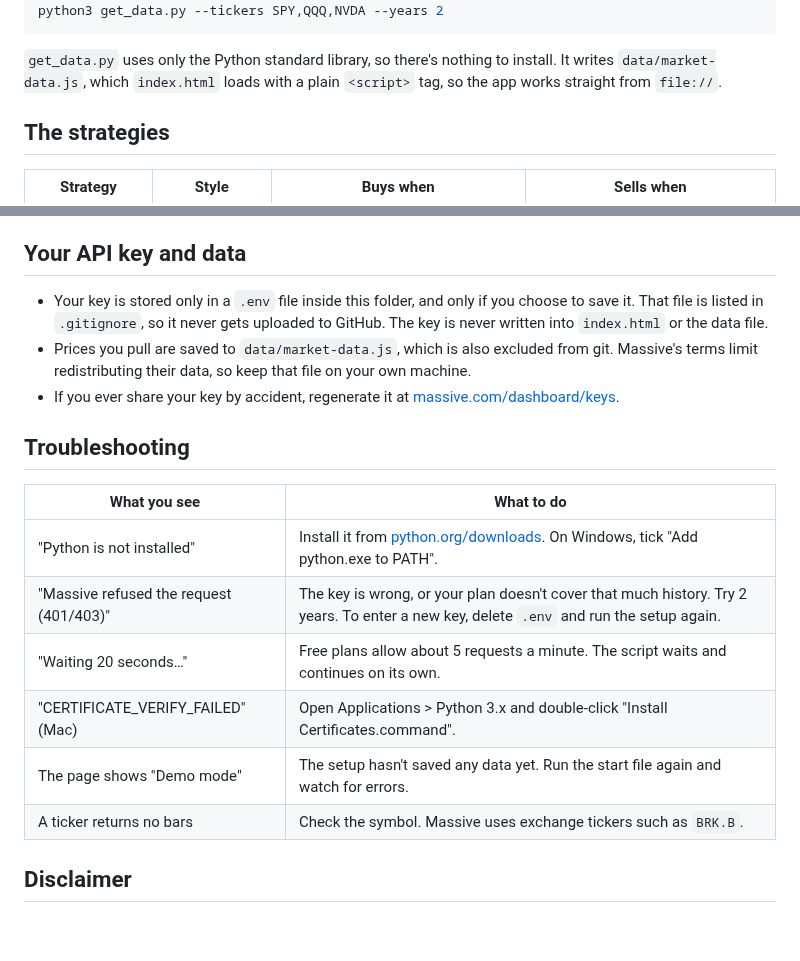
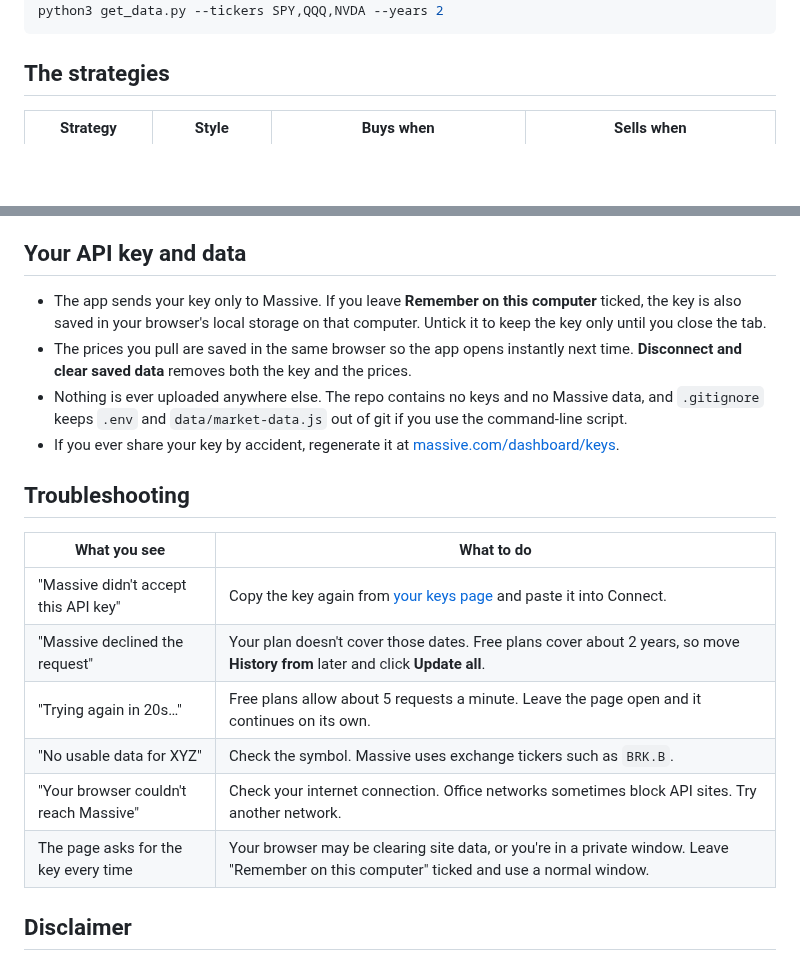
Before and after one commit to ybendiks/backtest-bench, a Markdown page: README.md, 2 parts joined by grey strips. GitHub-like rendering; blank space fills up the shorter version.

````diff
--- a/README.md
+++ b/README.md
@@ -43,8 +28,6 @@ cd backtest-bench
 export MASSIVE_API_KEY=your_key          # or copy .env.example to .env
 python3 get_data.py --tickers SPY,QQQ,NVDA --years 2
 ```
-
-`get_data.py` uses only the Python standard library, so there's nothing to install. It writes `data/market-data.js`, which `index.html` loads with a plain `<script>` tag, so the app works straight from `file://`.
 
 ## The strategies
 
@@ -68,20 +51,21 @@ You can change every setting in the app, and the results update as you type. You
 
 ## Your API key and data
 
-- Your key is stored only in a `.env` file inside this folder, and only if you choose to save it. That file is listed in `.gitignore`, so it never gets uploaded to GitHub. The key is never written into `index.html` or the data file.
-- Prices you pull are saved to `data/market-data.js`, which is also excluded from git. Massive's terms limit redistributing their data, so keep that file on your own machine.
+- The app sends your key only to Massive. If you leave **Remember on this computer** ticked, the key is also saved in your browser's local storage on that computer. Untick it to keep the key only until you close the tab.
+- The prices you pull are saved in the same browser so the app opens instantly next time. **Disconnect and clear saved data** removes both the key and the prices.
+- Nothing is ever uploaded anywhere else. The repo contains no keys and no Massive data, and `.gitignore` keeps `.env` and `data/market-data.js` out of git if you use the command-line script.
 - If you ever share your key by accident, regenerate it at [massive.com/dashboard/keys](https://massive.com/dashboard/keys).
 
 ## Troubleshooting
 
 | What you see | What to do |
 |---|---|
-| "Python is not installed" | Install it from [python.org/downloads](https://www.python.org/downloads/). On Windows, tick "Add python.exe to PATH". |
-| "Massive refused the request (401/403)" | The key is wrong, or your plan doesn't cover that much history. Try 2 years. To enter a new key, delete `.env` and run the setup again. |
-| "Waiting 20 seconds…" | Free plans allow about 5 requests a minute. The script waits and continues on its own. |
-| "CERTIFICATE_VERIFY_FAILED" (Mac) | Open Applications > Python 3.x and double-click "Install Certificates.command". |
-| The page shows "Demo mode" | The setup hasn't saved any data yet. Run the start file again and watch for errors. |
-| A ticker returns no bars | Check the symbol. Massive uses exchange tickers such as `BRK.B`. |
+| "Massive didn't accept this API key" | Copy the key again from [your keys page](https://massive.com/dashboard/keys) and paste it into Connect. |
+| "Massive declined the request" | Your plan doesn't cover those dates. Free plans cover about 2 years, so move **History from** later and click **Update all**. |
+| "Trying again in 20s…" | Free plans allow about 5 requests a minute. Leave the page open and it continues on its own. |
+| "No usable data for XYZ" | Check the symbol. Massive uses exchange tickers such as `BRK.B`. |
+| "Your browser couldn't reach Massive" | Check your internet connection. Office networks sometimes block API sites. Try another network. |
+| The page asks for the key every time | Your browser may be clearing site data, or you're in a private window. Leave "Remember on this computer" ticked and use a normal window. |
 
 ## Disclaimer
 
````
Also changed, not shown: other parts of README.md (+11 -26 lines), INSTALL_WITH_AI.md (+20 -52 lines), docs/screenshot.png, 3 other files.
